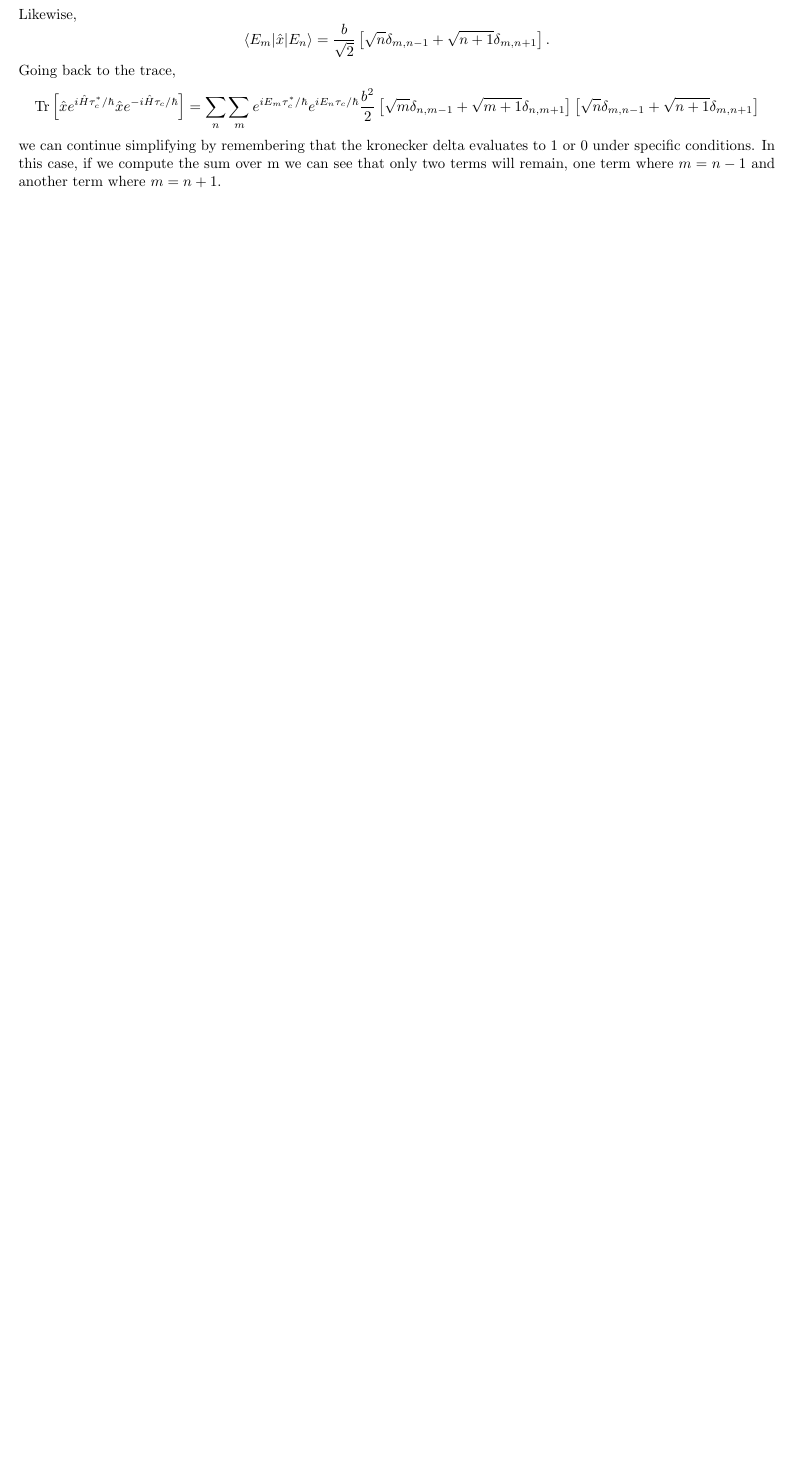
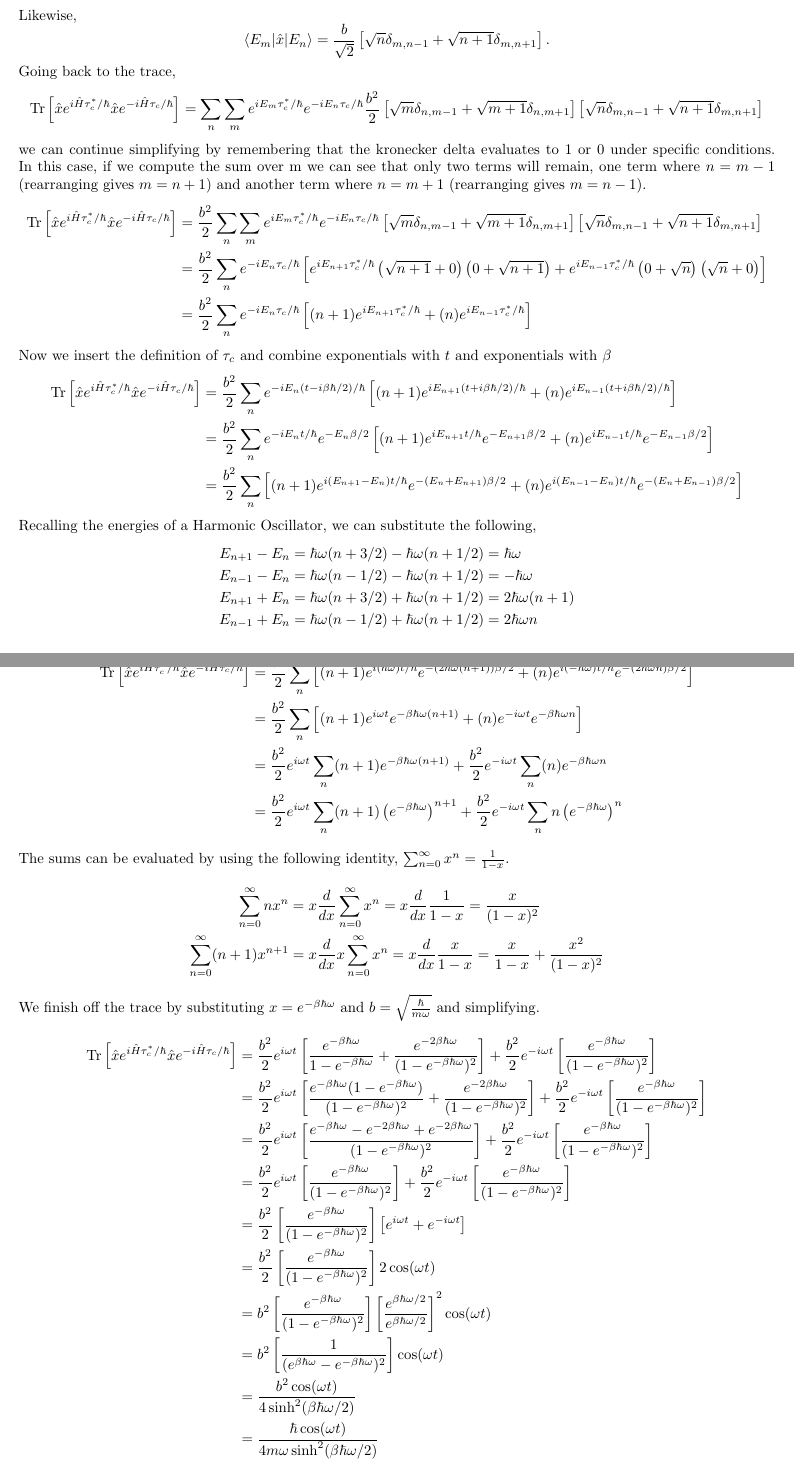
Before and after one commit to arobled1/md_dev, a LaTeX document (time_correlation_function/quantum_tcf_notes/notes.tex): part of page 2 of 5 before the commit and two parts of pages 2 and 3 of 6 after it, the two joined at a grey line, cut so that both start at the same text, the shorter picture padded with empty space. Compiled offline with pdfLaTeX.

Commit message:
finished HO symmmetrized TCF example

```diff
--- a/time_correlation_function/quantum_tcf_notes/notes.tex
+++ b/time_correlation_function/quantum_tcf_notes/notes.tex
@@ -105,13 +104,61 @@ Likewise,
 \ee
 Going back to the trace,
 \be
-  \text{Tr} \left[ \hat{x} e^{i \hat{H} \tau^*_c / \hbar} \hat{x} e^{-i \hat{H} \tau_c / \hbar}\right] = \sum_n \sum_m e^{i E_m \tau^*_c / \hbar} e^{i E_n \tau_c / \hbar} \frac{b^2}{2} \left[ \sqrt{m} \delta_{n,m-1} + \sqrt{m+1} \delta_{n,m+1} \right] \left[ \sqrt{n} \delta_{m,n-1} + \sqrt{n+1} \delta_{m,n+1} \right]
+  \text{Tr} \left[ \hat{x} e^{i \hat{H} \tau^*_c / \hbar} \hat{x} e^{-i \hat{H} \tau_c / \hbar}\right] = \sum_n \sum_m e^{i E_m \tau^*_c / \hbar} e^{-i E_n \tau_c / \hbar} \frac{b^2}{2} \left[ \sqrt{m} \delta_{n,m-1} + \sqrt{m+1} \delta_{n,m+1} \right] \left[ \sqrt{n} \delta_{m,n-1} + \sqrt{n+1} \delta_{m,n+1} \right]
 \ee
-we can continue simplifying by remembering that the kronecker delta evaluates to 1 or 0 under specific conditions. In this case, if we compute the sum over m we can see that only two terms will remain, one term where $m = n - 1$ and another term where $m = n + 1$.
-% \be
-%   \begin{split}
-%     \text{Tr} \left[ \hat{x} e^{i \hat{H} \tau^*_c / \hbar} \hat{x} e^{-i \hat{H} \tau_c / \hbar}\right] &= \frac{b^2}{2} \sum_n \sum_m e^{i E_m \tau^*_c / \hbar} e^{i E_n \tau_c / \hbar} \left[ \sqrt{m} \delta_{n,m-1} + \sqrt{m+1} \delta_{n,m+1} \right] \left[ \sqrt{n} \delta_{m,n-1} + \sqrt{n+1} \delta_{m,n+1} \right] \\
-%     &= \frac{b^2}{2} \sum_n e^{i E_n \tau_c / \hbar}
-%   \end{split}
-% \ee
-
+we can continue simplifying by remembering that the kronecker delta evaluates to 1 or 0 under specific conditions. In this case, if we compute the sum over m we can see that only two terms will remain, one term where $n = m - 1$ (rearranging gives $m = n + 1$) and another term where $n = m+1$ (rearranging gives $m = n - 1$).
+\be
+  \begin{split}
+    \text{Tr} \left[ \hat{x} e^{i \hat{H} \tau^*_c / \hbar} \hat{x} e^{-i \hat{H} \tau_c / \hbar}\right] &= \frac{b^2}{2} \sum_n \sum_m e^{i E_m \tau^*_c / \hbar} e^{-i E_n \tau_c / \hbar} \left[ \sqrt{m} \delta_{n,m-1} + \sqrt{m+1} \delta_{n,m+1} \right] \left[ \sqrt{n} \delta_{m,n-1} + \sqrt{n+1} \delta_{m,n+1} \right] \\
+    &= \frac{b^2}{2} \sum_n e^{-i E_n \tau_c / \hbar} \left[ e^{i E_{n+1} \tau^*_c / \hbar} \left( \sqrt{n+1} + 0 \right) \left( 0 + \sqrt{n+1}\right) + e^{i E_{n-1} \tau^*_c / \hbar} \left( 0 + \sqrt{n} \right) \left(\sqrt{n} + 0 \right) \right]\\
+    &= \frac{b^2}{2} \sum_n e^{-i E_n \tau_c / \hbar} \left[ (n+1) e^{i E_{n+1} \tau^*_c / \hbar} + (n) e^{i E_{n-1} \tau^*_c / \hbar} \right]
+  \end{split}
+\ee
+Now we insert the definition of $\tau_c$ and combine exponentials with $t$ and exponentials with $\beta$
+\be
+  \begin{split}
+    \text{Tr} \left[ \hat{x} e^{i \hat{H} \tau^*_c / \hbar} \hat{x} e^{-i \hat{H} \tau_c / \hbar}\right] &= \frac{b^2}{2} \sum_n e^{-i E_n (t - i \beta \hbar/2) / \hbar} \left[ (n+1) e^{i E_{n+1} (t + i \beta \hbar/2) / \hbar} + (n) e^{i E_{n-1} (t + i \beta \hbar/2) / \hbar} \right] \\
+    &= \frac{b^2}{2} \sum_n e^{-i E_n t / \hbar} e^{- E_n \beta/2} \left[ (n+1)e^{iE_{n+1}t/\hbar}e^{-E_{n+1}\beta/2} + (n) e^{i E_{n-1}t/\hbar}e^{-E_{n-1} \beta/2}\right]\\
+    &= \frac{b^2}{2} \sum_n \left[ (n+1) e^{i (E_{n+1} - E_n)t/\hbar} e^{-(E_n + E_{n+1}) \beta/2} + (n) e^{i (E_{n-1} - E_n)t/\hbar} e^{-(E_n + E_{n-1}) \beta/2}\right]
+  \end{split}
+\ee
+Recalling the energies of a Harmonic Oscillator, we can substitute the following,
+\be
+  \begin{split}
+    E_{n+1} - E_n &= \hbar \omega(n+3/2) - \hbar \omega(n+1/2) = \hbar \omega \\
+    E_{n-1} - E_n &= \hbar \omega(n-1/2) - \hbar \omega(n+1/2) = -\hbar \omega \\
+    E_{n+1} + E_n &= \hbar \omega(n+3/2) + \hbar \omega(n+1/2) = 2\hbar \omega(n+1) \\
+    E_{n-1} + E_n &= \hbar \omega(n-1/2) + \hbar \omega(n+1/2) = 2\hbar \omega n
+  \end{split}
+\ee
+into the trace.
+\be
+  \begin{split}
+    \text{Tr} \left[ \hat{x} e^{i \hat{H} \tau^*_c / \hbar} \hat{x} e^{-i \hat{H} \tau_c / \hbar}\right] &= \frac{b^2}{2} \sum_n \left[ (n+1) e^{i (\hbar \omega)t/\hbar} e^{-(2\hbar \omega(n+1)) \beta/2} + (n) e^{i (-\hbar \omega)t/\hbar} e^{-(2\hbar \omega n) \beta/2}\right] \\
+    &= \frac{b^2}{2} \sum_n \left[ (n+1) e^{i \omega t} e^{-\beta \hbar \omega (n+1)} + (n) e^{-i \omega t} e^{- \beta \hbar \omega n}\right] \\
+    &= \frac{b^2}{2} e^{i \omega t} \sum_n (n+1) e^{-\beta \hbar \omega (n+1)} + \frac{b^2}{2} e^{-i \omega t} \sum_n (n) e^{- \beta \hbar \omega n} \\
+    &= \frac{b^2}{2} e^{i \omega t} \sum_n (n+1) \left( e^{-\beta \hbar \omega} \right)^{n+1} + \frac{b^2}{2} e^{-i \omega t} \sum_n n \left( e^{- \beta \hbar \omega} \right)^{n}
+  \end{split}
+\ee
+The sums can be evaluated by using the following identity, $\sum_{n=0}^{\infty} x^n = \frac{1}{1-x}$.
+\be
+  \begin{split}
+    \sum_{n=0}^{\infty} n x^n &= x \frac{d}{dx} \sum_{n=0}^{\infty} x^n = x \frac{d}{dx} \frac{1}{1-x} = \frac{x}{(1-x)^2} \\
+    \sum_{n=0}^{\infty} (n+1) x^{n+1} &= x \frac{d}{dx} x \sum_{n=0}^{\infty} x^n = x \frac{d}{dx} \frac{x}{1-x} = \frac{x}{1-x} + \frac{x^2}{(1-x)^2}
+  \end{split}
+\ee
+We finish off the trace by substituting $x = e^{-\beta \hbar \omega}$ and $b = \sqrt{\frac{\hbar}{m \omega}}$ and simplifying.
+\be
+  \begin{split}
+    \text{Tr} \left[ \hat{x} e^{i \hat{H} \tau^*_c / \hbar} \hat{x} e^{-i \hat{H} \tau_c / \hbar}\right] &= \frac{b^2}{2} e^{i \omega t} \left[ \frac{e^{-\beta \hbar \omega}}{1-e^{-\beta \hbar \omega}} + \frac{e^{-2 \beta \hbar \omega}}{(1-e^{-\beta \hbar \omega})^2} \right] + \frac{b^2}{2} e^{-i \omega t} \left[ \frac{e^{-\beta \hbar \omega}}{(1-e^{-\beta \hbar \omega})^2} \right] \\
+    &= \frac{b^2}{2} e^{i \omega t} \left[ \frac{e^{-\beta \hbar \omega}(1-e^{-\beta \hbar \omega})}{(1-e^{-\beta \hbar \omega})^2} + \frac{e^{-2 \beta \hbar \omega}}{(1-e^{-\beta \hbar \omega})^2} \right] + \frac{b^2}{2} e^{-i \omega t} \left[ \frac{e^{-\beta \hbar \omega}}{(1-e^{-\beta \hbar \omega})^2} \right] \\
+    &= \frac{b^2}{2} e^{i \omega t} \left[ \frac{e^{-\beta \hbar \omega} - e^{-2\beta \hbar \omega} + e^{-2\beta \hbar \omega}}{(1-e^{-\beta \hbar \omega})^2} \right] + \frac{b^2}{2} e^{-i \omega t} \left[ \frac{e^{-\beta \hbar \omega}}{(1-e^{-\beta \hbar \omega})^2} \right] \\
+    &= \frac{b^2}{2} e^{i \omega t} \left[ \frac{e^{-\beta \hbar \omega}}{(1-e^{-\beta \hbar \omega})^2} \right] + \frac{b^2}{2} e^{-i \omega t} \left[ \frac{e^{-\beta \hbar \omega}}{(1-e^{-\beta \hbar \omega})^2} \right] \\
+    &= \frac{b^2}{2} \left[ \frac{e^{-\beta \hbar \omega}}{(1-e^{-\beta \hbar \omega})^2} \right] \left[ e^{i \omega t} + e^{-i \omega t}\right] \\
+    &= \frac{b^2}{2} \left[ \frac{e^{-\beta \hbar \omega}}{(1-e^{-\beta \hbar \omega})^2} \right] 2 \cos(\omega t) \\
+    &= b^2 \left[ \frac{e^{-\beta \hbar \omega}}{(1-e^{-\beta \hbar \omega})^2} \right]\left[ \frac{e^{\beta \hbar \omega/2}}{e^{\beta \hbar \omega/2}} \right]^2 \cos(\omega t) \\
+    &= b^2 \left[ \frac{1}{(e^{\beta \hbar \omega}-e^{-\beta \hbar \omega})^2} \right] \cos(\omega t) \\
+    &= \frac{b^2 \cos(\omega t)}{4 \sinh^2(\beta \hbar \omega/2)} \\
+    &= \frac{\hbar \cos(\omega t)}{4 m \omega \sinh^2(\beta \hbar \omega/2)}
+  \end{split}
+\ee
```
Also changed, not shown: time_correlation_function/quantum_tcf_notes/notes.pdf, time_correlation_function/quantum_tcf_notes/notes.tex (19 more changed lines).
